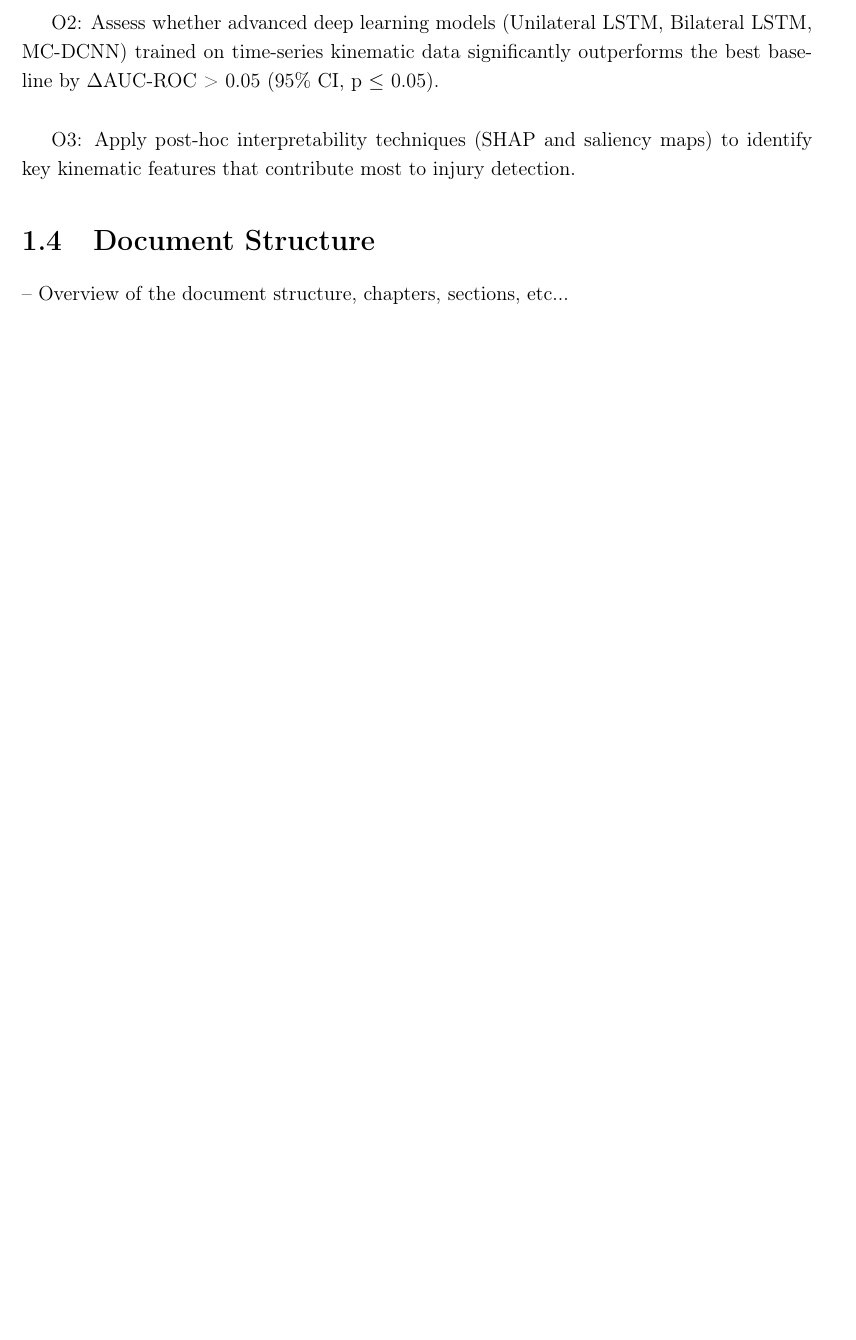
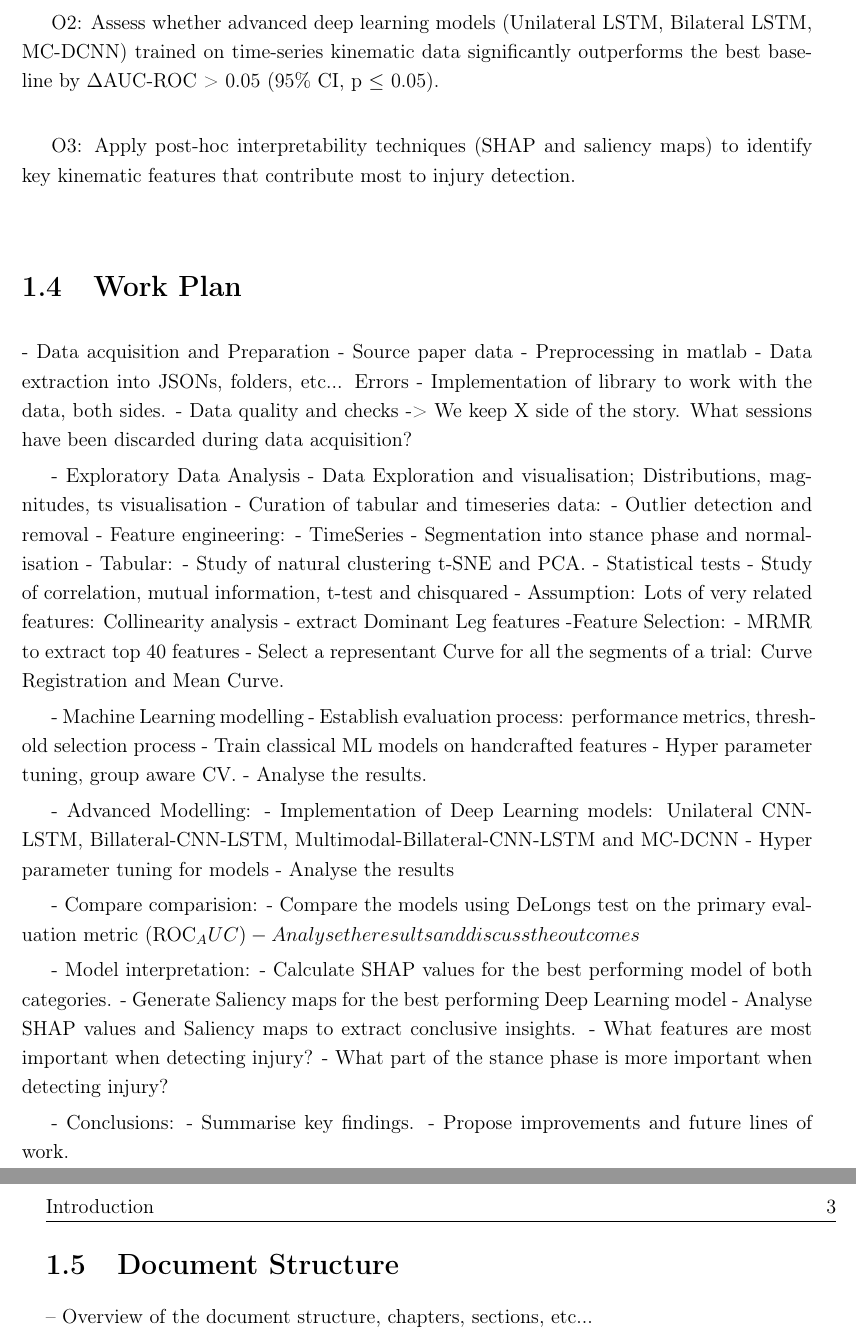
Before and after one commit to adzarei/TFM-UNED, a LaTeX thesis (Master_Document.tex, which reads chapters/1.introduction.tex): part of page 18 of 38 before the commit and two parts of pages 18 and 19 of 42 after it, the two joined at a grey line, cut so that both start at the same text, the shorter picture padded with empty space. Compiled offline with pdfLaTeX.

Commit message:
Add schema for Work Plan in introduction

```diff
--- a/chapters/1.introduction.tex
+++ b/chapters/1.introduction.tex
@@ -42,6 +42,55 @@ O2: Assess whether advanced deep learning models (Unilateral LSTM, Bilateral LST
 
 O3: Apply post-hoc interpretability techniques (SHAP and saliency maps) to identify key kinematic features that contribute most to injury detection.
 
+\section{Work Plan}\label{sec:intro-work-plan}
+- Data acquisition and Preparation
+    - Source paper data
+    - Preprocessing in matlab
+    - Data extraction into JSONs, folders, etc... Errors
+    - Implementation of library to work with the data, both sides.
+    - Data quality and checks -> We keep X side of the story. What sessions have been discarded during data acquisition?
+
+- Exploratory Data Analysis
+    - Data Exploration and visualisation; Distributions, magnitudes, ts visualisation
+    - Curation of tabular and timeseries data:
+        - Outlier detection and removal
+    - Feature engineering:
+        - TimeSeries
+            - Segmentation into stance phase and normalisation
+        - Tabular:
+            - Study of natural clustering t-SNE and PCA.
+            - Statistical tests - Study of correlation, mutual information, t-test and chisquared
+            - Assumption: Lots of very related features: Collinearity analysis
+            - extract Dominant Leg features
+    -Feature Selection:
+        - MRMR to extract top 40 features
+        - Select a representant Curve for all the segments of a trial: Curve Registration and Mean Curve.
+
+- Machine Learning modelling
+    - Establish evaluation process: performance metrics, threshold selection process
+    - Train classical ML models on handcrafted features
+    - Hyper parameter tuning, group aware CV.
+    - Analyse the results.
+
+- Advanced Modelling:
+    - Implementation of Deep Learning models: Unilateral CNN-LSTM, Billateral-CNN-LSTM, Multimodal-Billateral-CNN-LSTM and MC-DCNN
+    - Hyper parameter tuning for models
+    - Analyse the results
+
+- Compare comparision:
+    - Compare the models using DeLongs test on the primary evaluation metric (ROC_AUC)
+    - Analyse the results and discuss the outcomes
+
+- Model interpretation:
+    - Calculate SHAP values for the best performing model of both categories.
+    - Generate Saliency maps for the best performing Deep Learning model
+    - Analyse SHAP values and Saliency maps to extract conclusive insights.
+        - What features are most important when detecting injury?
+        - What part of the stance phase is more important when detecting injury?
+
+- Conclusions:
+    - Summarise key findings.
+    - Propose improvements and future lines of work.
 
 \section{Document Structure}\label{sec:intro-structure}
 -- Overview of the document structure, chapters, sections, etc...
```
Also changed, not shown: apendix_1.tex (+8 -0 lines), chapters/1.introduction.tex (8 more changed lines).
